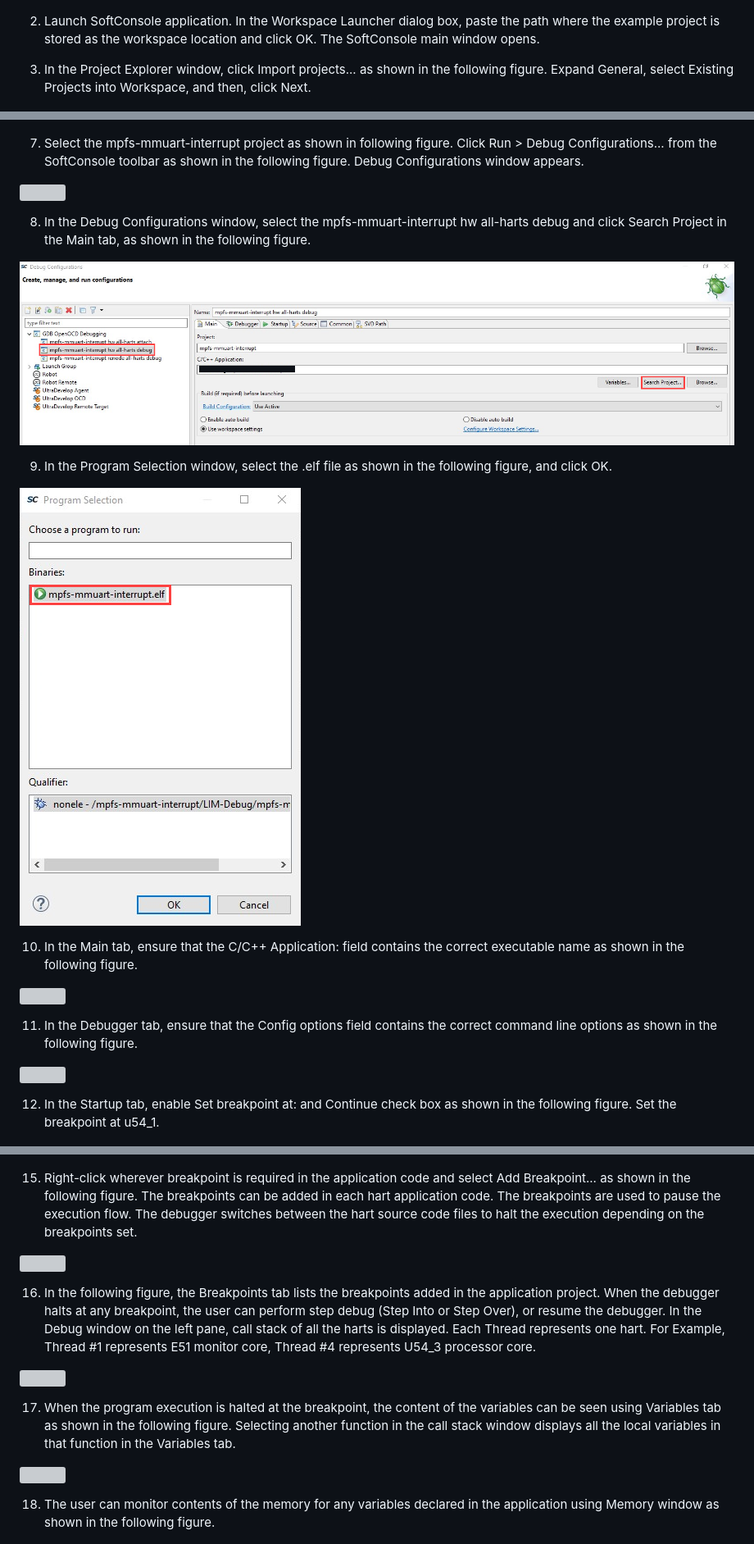
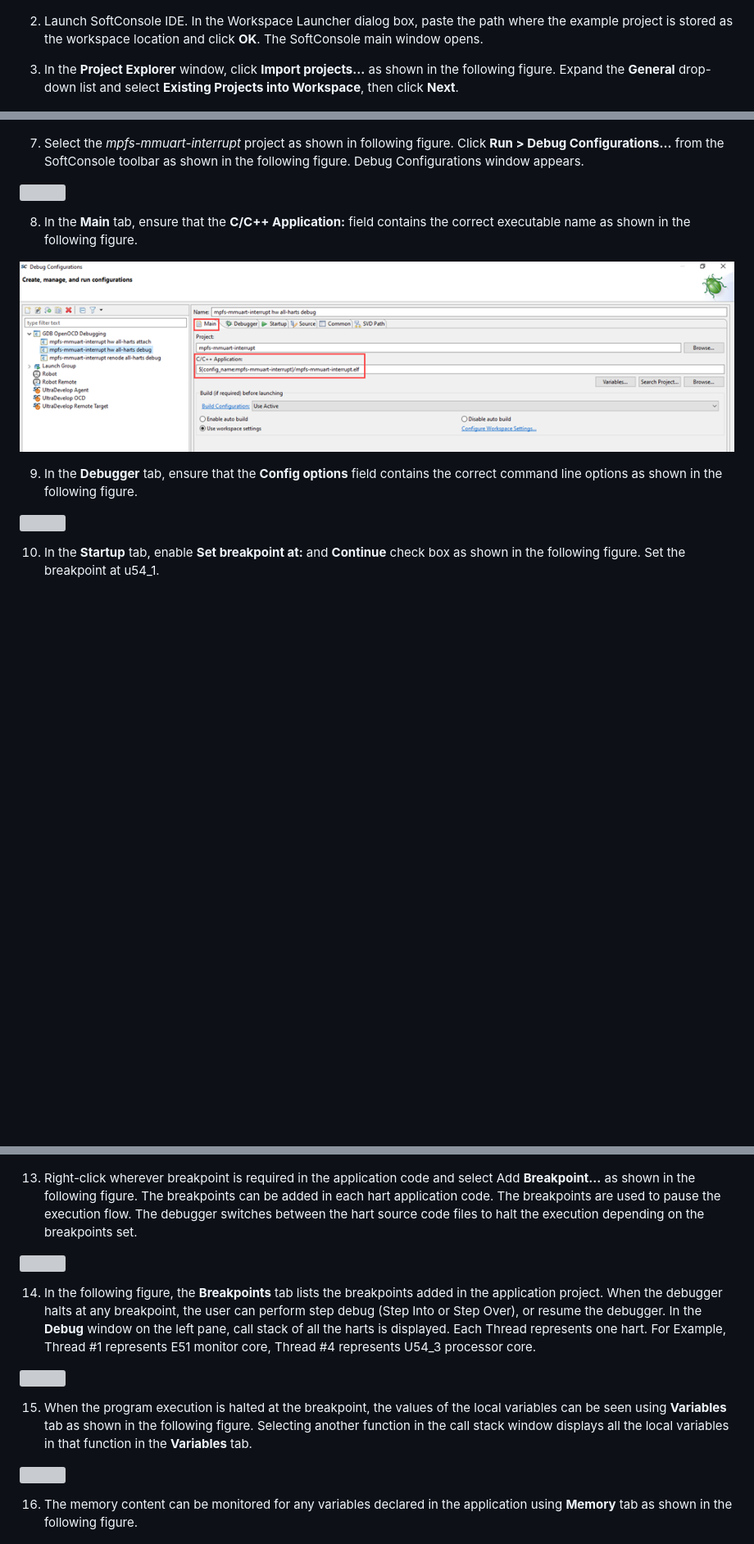
Before and after one commit to polarfire-soc/polarfire-soc-documentation, a Markdown page: software-development/multiprocessor-debugging.md, 3 parts joined by grey strips. Shown at 82% size. Rendered like a GitHub page; pictures changed too: software-development/images/main_tab.png (added); blank space fills up the shorter version; grey boxes are pictures that could not be loaded.

Commit message:
Incorporated comments provided by Nitin in the readme
Signed-off-by: Divyesh Patel - I30800 <Divyesh.Patel@microchip.com>

```diff
--- a/software-development/multiprocessor-debugging.md
+++ b/software-development/multiprocessor-debugging.md
@@ -29,9 +29,9 @@ To debug the application, perform the following step:
 
 ![](./images/download_project.png)
 
-2. Launch SoftConsole application. In the Workspace Launcher dialog box, paste the path where the example project is stored as the workspace location and click OK. The SoftConsole main window opens.
+2. Launch SoftConsole IDE. In the Workspace Launcher dialog box, paste the path where the example project is stored as the workspace location and click **OK**. The SoftConsole main window opens.
 
-3. In the Project Explorer window, click Import projects... as shown in the following figure. Expand General, select Existing Projects into Workspace, and then, click Next.
+3. In the **Project Explorer** window, click **Import projects...** as shown in the following figure. Expand the **General** drop-down list and select **Existing Projects into Workspace**, then click **Next**.
 
 ![](./images/importing_softconsole_project.png)
 
@@ -45,27 +45,19 @@ To debug the application, perform the following step:
 
 ![](./images/build_project_v2.png)
 
-7. Select the mpfs-mmuart-interrupt project as shown in following figure. Click Run > Debug Configurations... from the SoftConsole toolbar as shown in the following figure. Debug Configurations window appears.
+7. Select the *mpfs-mmuart-interrupt* project as shown in following figure. Click **Run > Debug Configurations...** from the SoftConsole toolbar as shown in the following figure. Debug Configurations window appears.
 
 ![](./images/run_debug_configuration_v2.png)
 
-8. In the Debug Configurations window, select the mpfs-mmuart-interrupt hw all-harts debug and click Search Project in the Main tab, as shown in the following figure.
+8. In the **Main** tab, ensure that the **C/C++ Application:** field contains the correct executable name as shown in the following figure.
 
-![](./images/search_project_v2.png)
+![](./images/main_tab.png)
 
-9. In the Program Selection window, select the .elf file as shown in the following figure, and click OK.
-
-![](./images/program_selection_v2.png)
-
-10. In the Main tab, ensure that the C/C++ Application: field contains the correct executable name as shown in the following figure.
-
-![](./images/main_tab_v2.png)
-
-11. In the Debugger tab, ensure that the Config options field contains the correct command line options as shown in the following figure.
+9. In the **Debugger** tab, ensure that the **Config options** field contains the correct command line options as shown in the following figure.
 
 ![](./images/debugger_tab_v2.png)
 
-12. In the Startup tab, enable Set breakpoint at: and Continue check box as shown in the following figure. Set the breakpoint at u54_1.
+10. In the **Startup** tab, enable **Set breakpoint at:** and **Continue** check box as shown in the following figure. Set the breakpoint at u54_1.
 
 ![](./images/breakpoint_set_u54_1.png)
 
@@ -75,19 +67,19 @@ To debug the application, perform the following step:
 
 ![](./images/halts_the_execution_at_e51_v3.png)
 
-15. Right-click wherever breakpoint is required in the application code and select Add Breakpoint... as shown in the following figure. The breakpoints can be added in each hart application code. The breakpoints are used to pause the execution flow. The debugger switches between the hart source code files to halt the execution depending on the breakpoints set.
+13. Right-click wherever breakpoint is required in the application code and select Add **Breakpoint...** as shown in the following figure. The breakpoints can be added in each hart application code. The breakpoints are used to pause the execution flow. The debugger switches between the hart source code files to halt the execution depending on the breakpoints set.
 
 ![](./images/add_breakpoint_v2.png)
 
-16. In the following figure, the Breakpoints tab lists the breakpoints added in the application project. When the debugger halts at any breakpoint, the user can perform step debug (Step Into or Step Over), or resume the debugger. In the Debug window on the left pane, call stack of all the harts is displayed. Each Thread represents one hart. For Example, Thread #1 represents E51 monitor core, Thread #4 represents U54_3 processor core.
+14. In the following figure, the **Breakpoints** tab lists the breakpoints added in the application project. When the debugger halts at any breakpoint, the user can perform step debug (Step Into or Step Over), or resume the debugger. In the **Debug** window on the left pane, call stack of all the harts is displayed. Each Thread represents one hart. For Example, Thread #1 represents E51 monitor core, Thread #4 represents U54_3 processor core.
 
 ![](./images/breakpoint_added_v3.png)
 
-17. When the program execution is halted at the breakpoint, the content of the variables can be seen using Variables tab as shown in the following figure. Selecting another function in the call stack window displays all the local variables in that function in the Variables tab.
+15. When the program execution is halted at the breakpoint, the values of the local variables can be seen using **Variables** tab as shown in the following figure. Selecting another function in the call stack window displays all the local variables in that function in the **Variables** tab.
 
 ![](./images/hartid_1_U54_1_v3.png)
 
-18. The user can monitor contents of the memory for any variables declared in the application using Memory window as shown in the following figure.
+16. The memory content can be monitored for any variables declared in the application using **Memory** tab as shown in the following figure.
 
 ![](./images/memory_window_v2.png)
 
```
Also changed, not shown: other parts of software-development/multiprocessor-debugging.md (+8 -8 lines).
